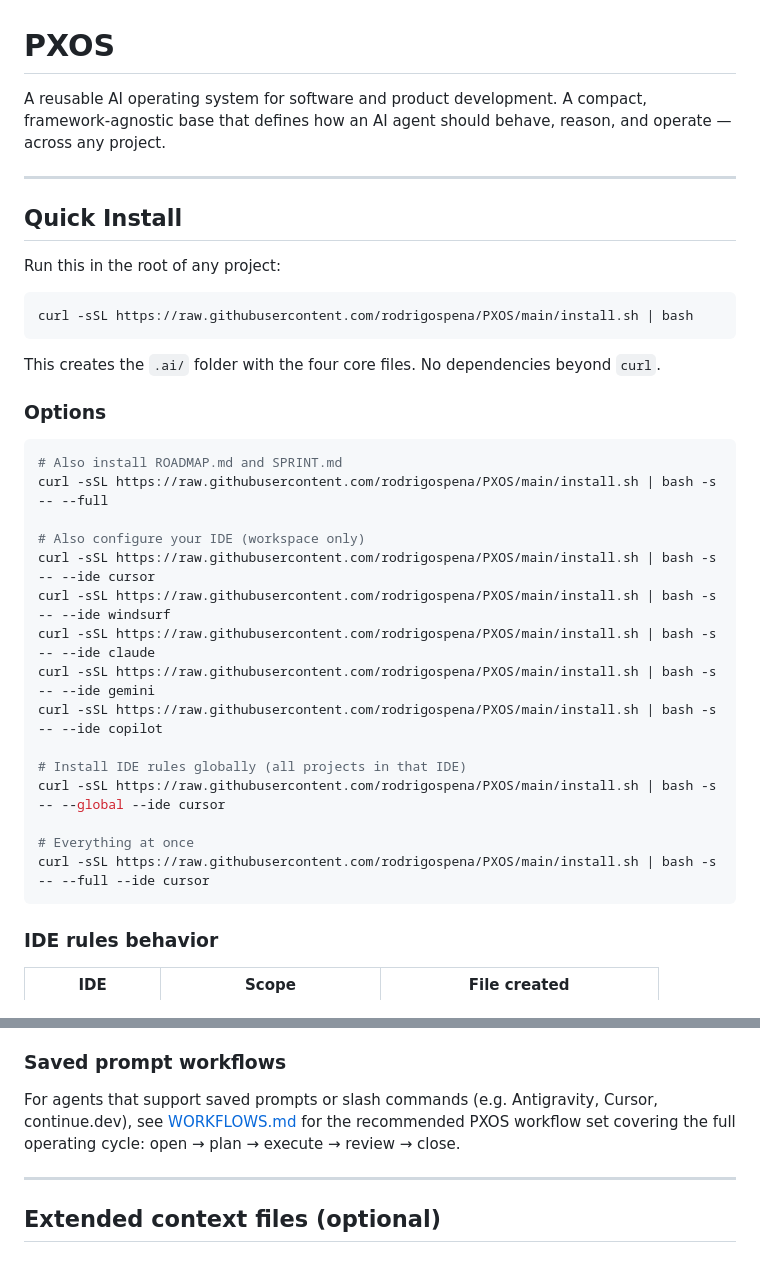
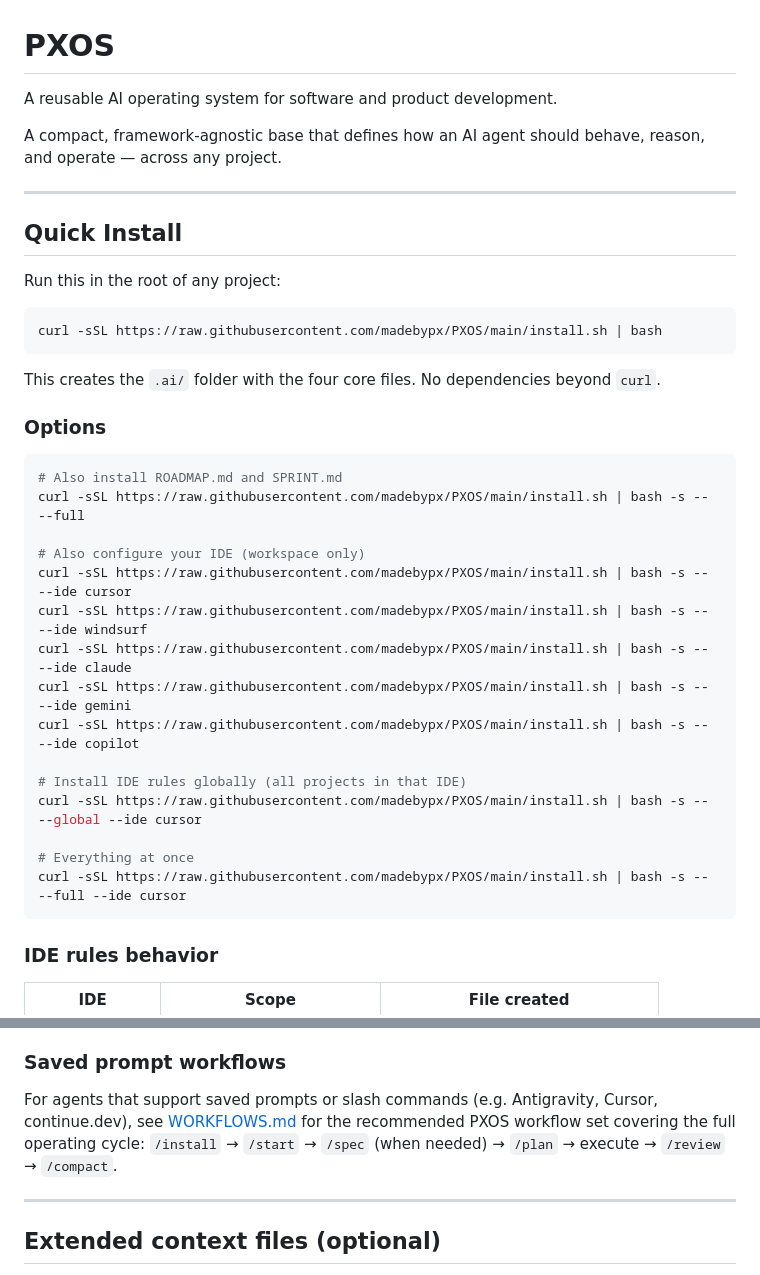
Before and after one commit to madebypx/PXOS, a Markdown page: README.md, 2 parts joined by grey strips. Rendered like a GitHub page.

Commit message:
fix: update README install URLs and cycle description; fix WORKFLOWS usage notes

````diff
--- a/README.md
+++ b/README.md
@@ -1,6 +1,8 @@
 # PXOS
 
-A reusable AI operating system for software and product development. A compact, framework-agnostic base that defines how an AI agent should behave, reason, and operate — across any project.
+A reusable AI operating system for software and product development.
+
+A compact, framework-agnostic base that defines how an AI agent should behave, reason, and operate — across any project.
 
 ---
 
@@ -9,7 +11,7 @@ A reusable AI operating system for software and product development. A compact,
 Run this in the root of any project:
 
 ```bash
-curl -sSL https://raw.githubusercontent.com/rodrigospena/PXOS/main/install.sh | bash
+curl -sSL https://raw.githubusercontent.com/madebypx/PXOS/main/install.sh | bash
 ```
 
 This creates the `.ai/` folder with the four core files. No dependencies beyond `curl`.
@@ -18,20 +20,20 @@ This creates the `.ai/` folder with the four core files. No dependencies beyond
 
 ```bash
 # Also install ROADMAP.md and SPRINT.md
-curl -sSL https://raw.githubusercontent.com/rodrigospena/PXOS/main/install.sh | bash -s -- --full
+curl -sSL https://raw.githubusercontent.com/madebypx/PXOS/main/install.sh | bash -s -- --full
 
 # Also configure your IDE (workspace only)
-curl -sSL https://raw.githubusercontent.com/rodrigospena/PXOS/main/install.sh | bash -s -- --ide cursor
-curl -sSL https://raw.githubusercontent.com/rodrigospena/PXOS/main/install.sh | bash -s -- --ide windsurf
-curl -sSL https://raw.githubusercontent.com/rodrigospena/PXOS/main/install.sh | bash -s -- --ide claude
-curl -sSL https://raw.githubusercontent.com/rodrigospena/PXOS/main/install.sh | bash -s -- --ide gemini
-curl -sSL https://raw.githubusercontent.com/rodrigospena/PXOS/main/install.sh | bash -s -- --ide copilot
+curl -sSL https://raw.githubusercontent.com/madebypx/PXOS/main/install.sh | bash -s -- --ide cursor
+curl -sSL https://raw.githubusercontent.com/madebypx/PXOS/main/install.sh | bash -s -- --ide windsurf
+curl -sSL https://raw.githubusercontent.com/madebypx/PXOS/main/install.sh | bash -s -- --ide claude
+curl -sSL https://raw.githubusercontent.com/madebypx/PXOS/main/install.sh | bash -s -- --ide gemini
+curl -sSL https://raw.githubusercontent.com/madebypx/PXOS/main/install.sh | bash -s -- --ide copilot
 
 # Install IDE rules globally (all projects in that IDE)
-curl -sSL https://raw.githubusercontent.com/rodrigospena/PXOS/main/install.sh | bash -s -- --global --ide cursor
+curl -sSL https://raw.githubusercontent.com/madebypx/PXOS/main/install.sh | bash -s -- --global --ide cursor
 
 # Everything at once
-curl -sSL https://raw.githubusercontent.com/rodrigospena/PXOS/main/install.sh | bash -s -- --full --ide cursor
+curl -sSL https://raw.githubusercontent.com/madebypx/PXOS/main/install.sh | bash -s -- --full --ide cursor
 ```
 
 ### IDE rules behavior
@@ -183,7 +185,7 @@ Load documents based on what the session requires:
 
 ### Saved prompt workflows
 
-For agents that support saved prompts or slash commands (e.g. Antigravity, Cursor, continue.dev), see [WORKFLOWS.md](./WORKFLOWS.md) for the recommended PXOS workflow set covering the full operating cycle: open → plan → execute → review → close.
+For agents that support saved prompts or slash commands (e.g. Antigravity, Cursor, continue.dev), see [WORKFLOWS.md](./WORKFLOWS.md) for the recommended PXOS workflow set covering the full operating cycle: `/install` → `/start` → `/spec` (when needed) → `/plan` → execute → `/review` → `/compact`.
 
 ---
 
````
Also changed, not shown: other parts of README.md (+11 -13 lines).
